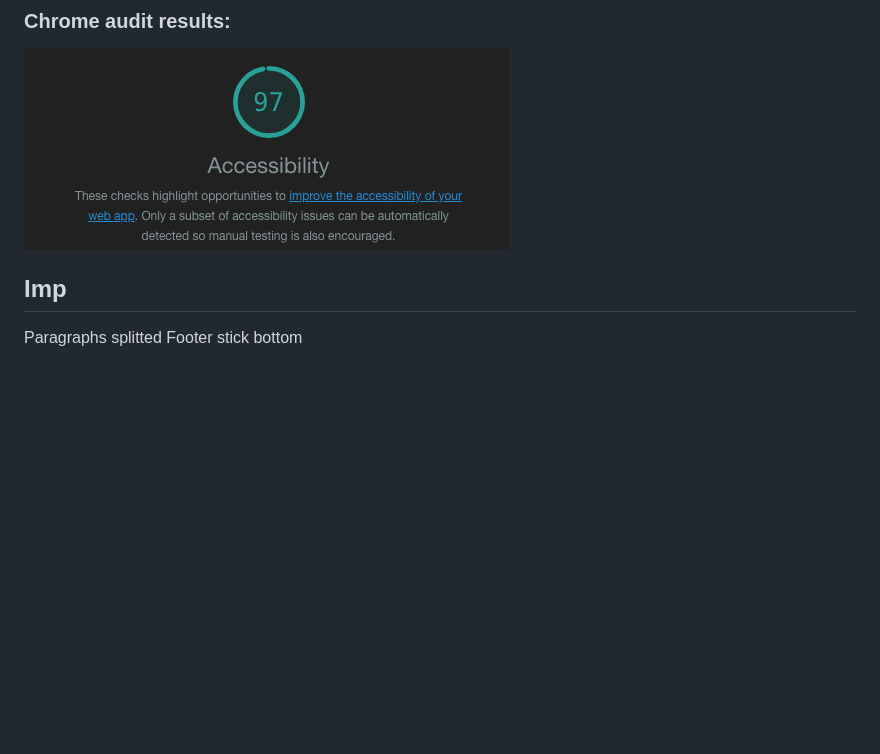
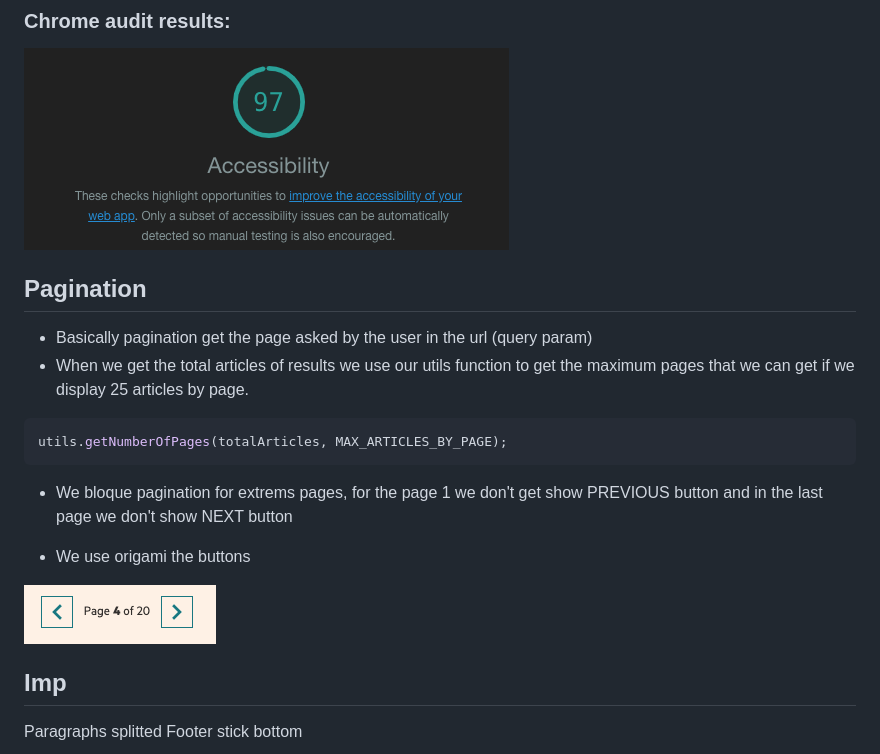
Before and after one commit to blade-sensei/ft-internal-team, a Markdown page: README.md, the part around the change. Rendered like a GitHub page; pictures changed too: images/pagination.png (added); blank space fills up the shorter version.

Commit message:
docs(readme): add pagination section

````diff
--- a/README.md
+++ b/README.md
@@ -49,6 +49,20 @@ Mobile version
 
 ![audit-access](images/audit-accessibility.png)
 
+## Pagination
+
+- Basically pagination get the page asked by the user in the url (query param)
+- When we get the total articles of results we use our utils function to get the maximum pages that we can get if we display 25 articles by page.
+
+```javascript
+utils.getNumberOfPages(totalArticles, MAX_ARTICLES_BY_PAGE);
+```
+
+- We bloque pagination for extrems pages, for the page 1 we don't get show PREVIOUS button and in the last page we don't show NEXT button
+
+- We use origami the buttons
+
+![pagination](./images/pagination.png)
 
 
 ## Imp
````
